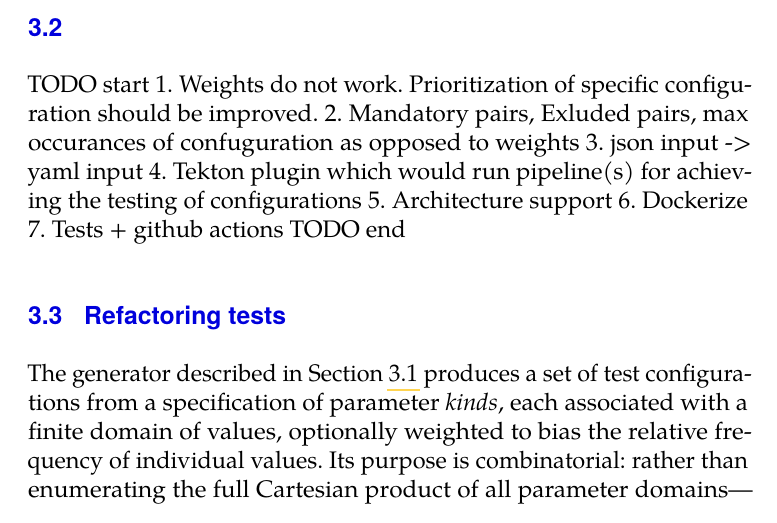
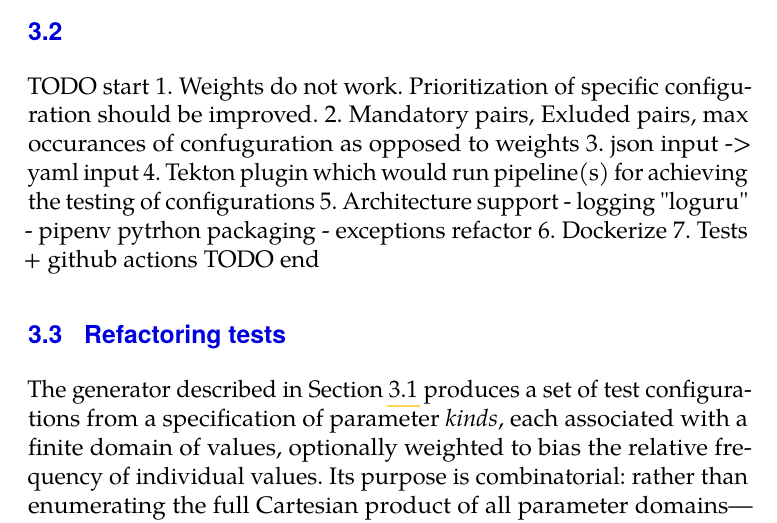
Before and after one commit to azgabur/ing_thesis_text, a LaTeX thesis (thesis.tex): part of page 17 of 37, cut so that both start at the same text. Compiled offline with pdfLaTeX.

Commit message:
Updates from Overleaf

```diff
--- a/thesis.tex
+++ b/thesis.tex
@@ -266,6 +266,9 @@ TODO start
 3. json input -> yaml input
 4. Tekton plugin which would run pipeline(s) for achieving the testing of configurations
 5. Architecture support
+    - logging "loguru"
+    - pipenv pytrhon packaging
+    - exceptions refactor
 6. Dockerize
 7. Tests + github actions
 TODO end
```
